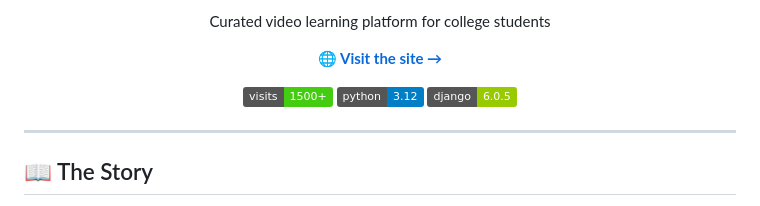
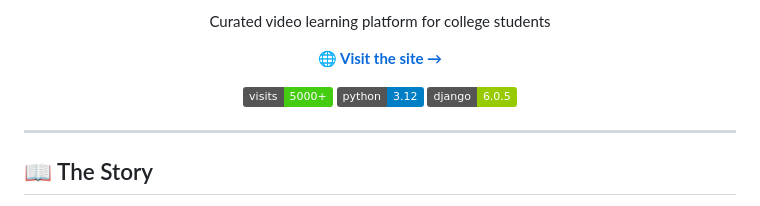
Before and after one commit to gsraj0301/Kindled, a Markdown page: README.md, the part around the change. GitHub-like rendering; badges without logos.

Commit message:
Update visit count in README badge from 1500 to 5000

```diff
--- a/README.md
+++ b/README.md
@@ -8,7 +8,7 @@
     </a>
   </p>
   <p>
-    <img alt="Visits" src="https://img.shields.io/badge/visits-1500%2B-brightgreen" />
+    <img alt="Visits" src="https://img.shields.io/badge/visits-5000%2B-brightgreen" />
     <img alt="Python" src="https://img.shields.io/badge/python-3.12-blue" />
     <img alt="Django" src="https://img.shields.io/badge/django-6.0.5-green" />
   </p>
```
